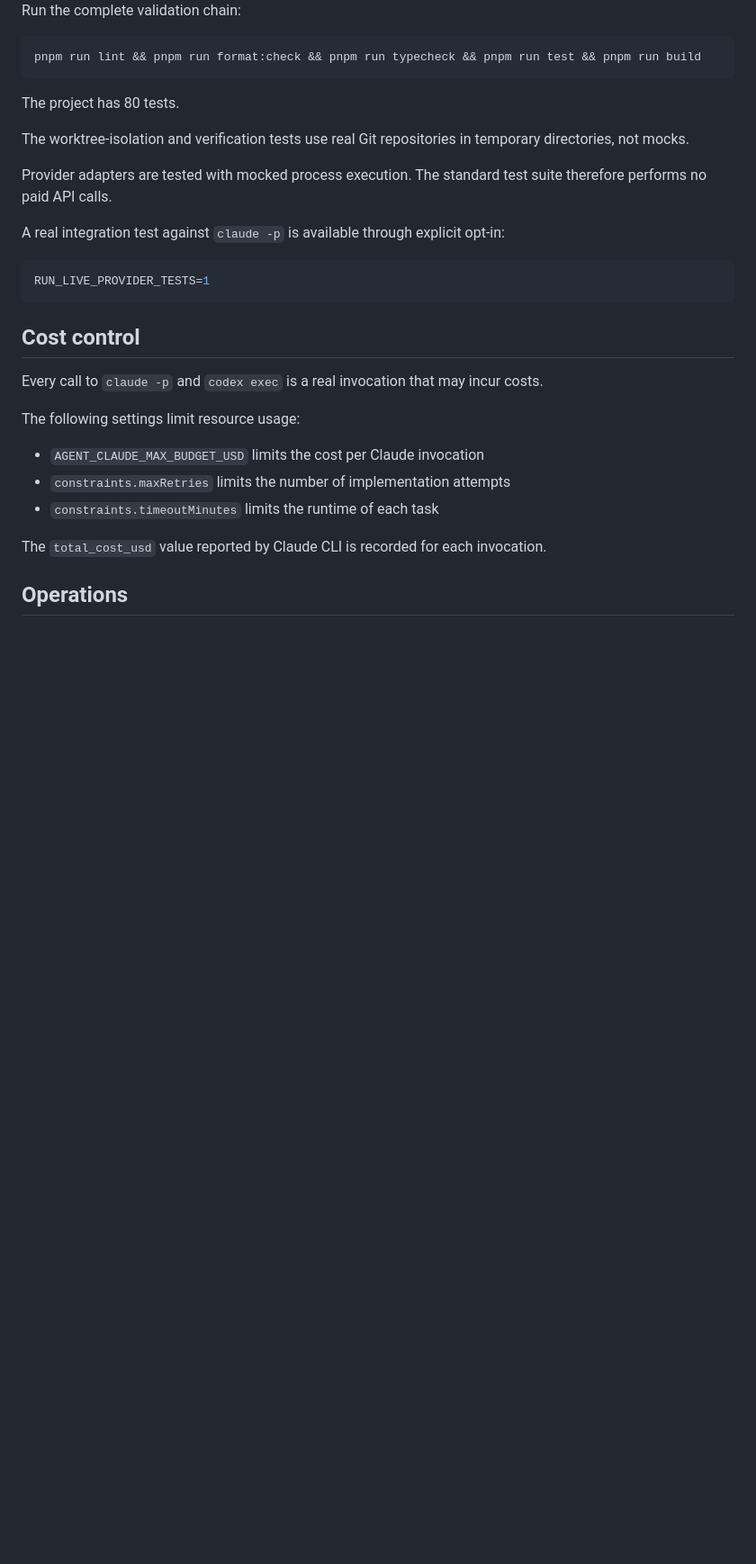
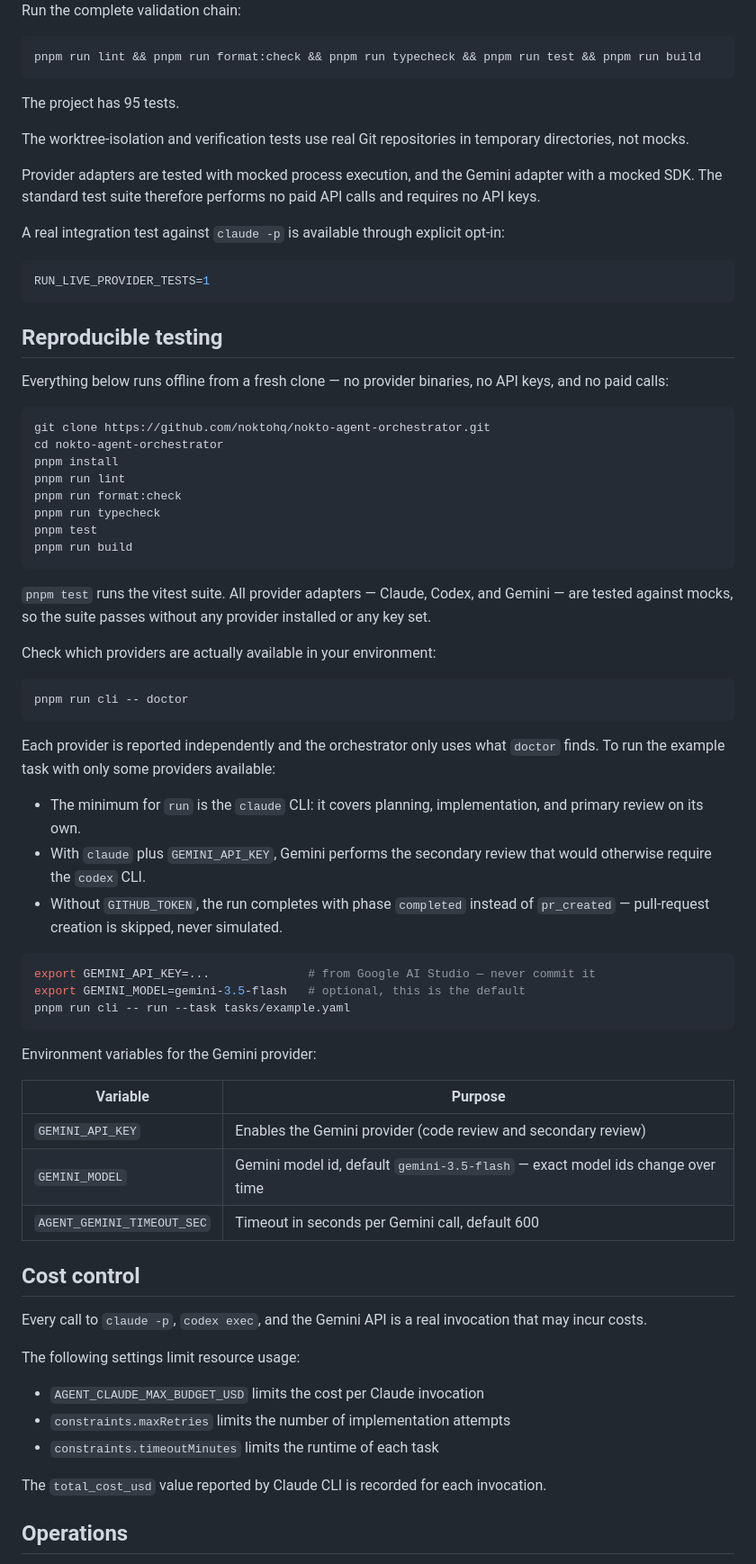
Before and after one commit to noktohq/nokto-agent-orchestrator, a Markdown page: README.md, the part around one of its changes. Shown at 90% size. Rendered like a GitHub page; blank space fills up the shorter version.

Commit message:
docs: document the Gemini provider and reproducible testing
Co-Authored-By: Claude Fable 5 <noreply@anthropic.com>
Claude-Session: https://claude.ai/code/session_01LDsgTs8EsMLYxaFZf5RANe

````diff
--- a/README.md
+++ b/README.md
@@ -250,11 +255,11 @@ Run the complete validation chain:
 pnpm run lint && pnpm run format:check && pnpm run typecheck && pnpm run test && pnpm run build
 ```
 
-The project has 80 tests.
+The project has 95 tests.
 
 The worktree-isolation and verification tests use real Git repositories in temporary directories, not mocks.
 
-Provider adapters are tested with mocked process execution. The standard test suite therefore performs no paid API calls.
+Provider adapters are tested with mocked process execution, and the Gemini adapter with a mocked SDK. The standard test suite therefore performs no paid API calls and requires no API keys.
 
 A real integration test against `claude -p` is available through explicit opt-in:
 
@@ -262,9 +267,52 @@ A real integration test against `claude -p` is available through explicit opt-in
 RUN_LIVE_PROVIDER_TESTS=1
 ```
 
+## Reproducible testing
+
+Everything below runs offline from a fresh clone — no provider binaries, no API keys, and no paid calls:
+
+```bash
+git clone https://github.com/noktohq/nokto-agent-orchestrator.git
+cd nokto-agent-orchestrator
+pnpm install
+pnpm run lint
+pnpm run format:check
+pnpm run typecheck
+pnpm test
+pnpm run build
+```
+
+`pnpm test` runs the vitest suite. All provider adapters — Claude, Codex, and Gemini — are tested against mocks, so the suite passes without any provider installed or any key set.
+
+Check which providers are actually available in your environment:
+
+```bash
+pnpm run cli -- doctor
+```
+
+Each provider is reported independently and the orchestrator only uses what `doctor` finds. To run the example task with only some providers available:
+
+- The minimum for `run` is the `claude` CLI: it covers planning, implementation, and primary review on its own.
+- With `claude` plus `GEMINI_API_KEY`, Gemini performs the secondary review that would otherwise require the `codex` CLI.
+- Without `GITHUB_TOKEN`, the run completes with phase `completed` instead of `pr_created` — pull-request creation is skipped, never simulated.
+
+```bash
+export GEMINI_API_KEY=...              # from Google AI Studio — never commit it
+export GEMINI_MODEL=gemini-3.5-flash   # optional, this is the default
+pnpm run cli -- run --task tasks/example.yaml
+```
+
+Environment variables for the Gemini provider:
+
+| Variable                   | Purpose                                                                        |
+| -------------------------- | ------------------------------------------------------------------------------ |
+| `GEMINI_API_KEY`           | Enables the Gemini provider (code review and secondary review)                 |
+| `GEMINI_MODEL`             | Gemini model id, default `gemini-3.5-flash` — exact model ids change over time |
+| `AGENT_GEMINI_TIMEOUT_SEC` | Timeout in seconds per Gemini call, default 600                                |
+
 ## Cost control
 
-Every call to `claude -p` and `codex exec` is a real invocation that may incur costs.
+Every call to `claude -p`, `codex exec`, and the Gemini API is a real invocation that may incur costs.
 
 The following settings limit resource usage:
 
````
Also changed, not shown: other parts of README.md (+8 -3 lines).
